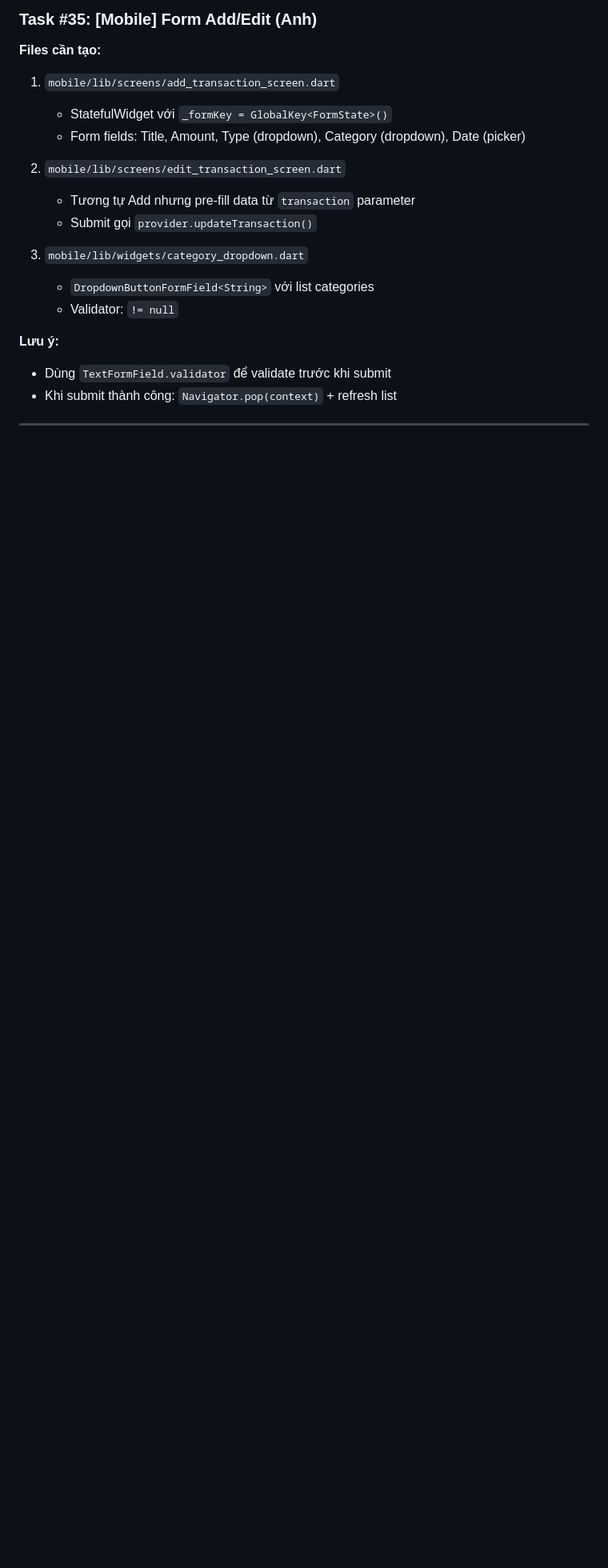
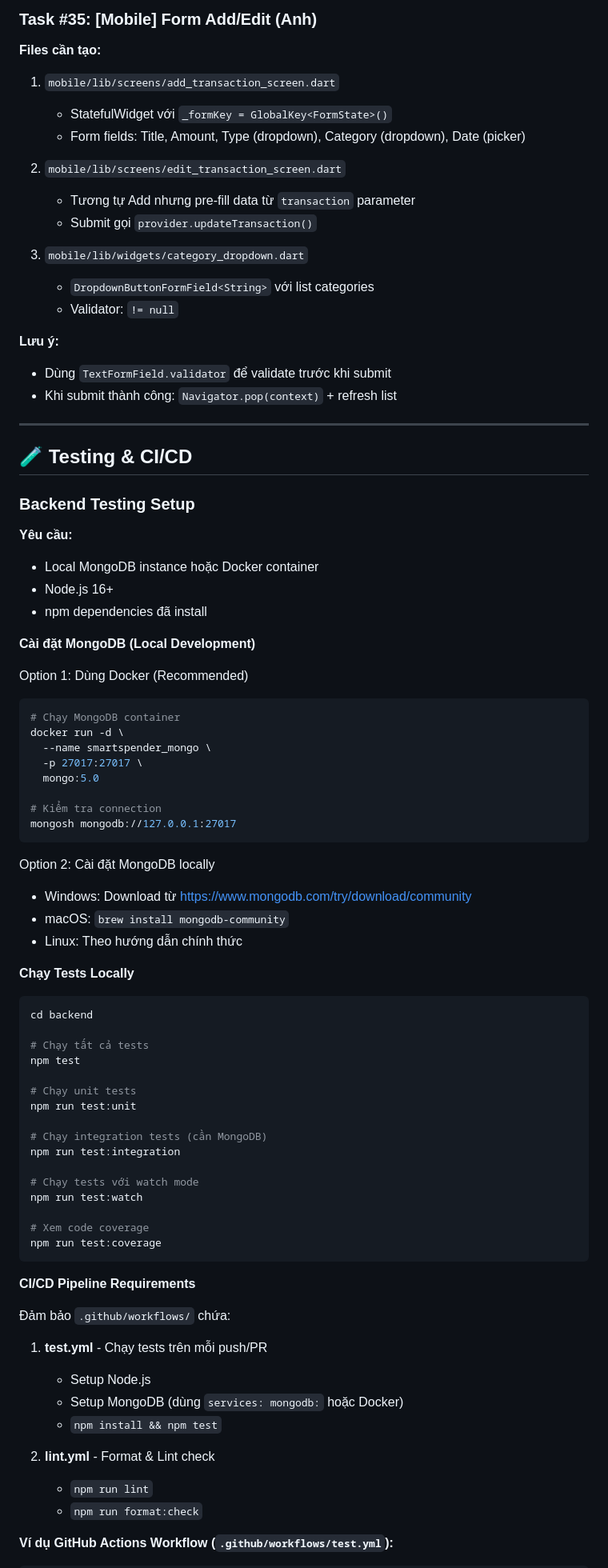
Before and after one commit to Minh08012005/SmartSpender, a Markdown page: DEVELOPMENT_GUIDE.md, the part around one of its changes. Shown at 80% size. Drawn GitHub-style; blank space fills up the shorter version.

````diff
--- a/DEVELOPMENT_GUIDE.md
+++ b/DEVELOPMENT_GUIDE.md
@@ -205,3 +205,66 @@ MultiProvider(
 
 ---
 
+## 🧪 Testing & CI/CD
+
+### Backend Testing Setup
+
+**Yêu cầu:**
+- Local MongoDB instance hoặc Docker container
+- Node.js 16+
+- npm dependencies đã install
+
+**Cài đặt MongoDB (Local Development)**
+
+Option 1: Dùng Docker (Recommended)
+```bash
+# Chạy MongoDB container
+docker run -d \
+  --name smartspender_mongo \
+  -p 27017:27017 \
+  mongo:5.0
+
+# Kiểm tra connection
+mongosh mongodb://127.0.0.1:27017
+```
+
+Option 2: Cài đặt MongoDB locally
+- Windows: Download từ https://www.mongodb.com/try/download/community
+- macOS: `brew install mongodb-community`
+- Linux: Theo hướng dẫn chính thức
+
+**Chạy Tests Locally**
+
+```bash
+cd backend
+
+# Chạy tất cả tests
+npm test
+
+# Chạy unit tests
+npm run test:unit
+
+# Chạy integration tests (cần MongoDB)
+npm run test:integration
+
+# Chạy tests với watch mode
+npm run test:watch
+
+# Xem code coverage
+npm run test:coverage
+```
+
+**CI/CD Pipeline Requirements**
+
+Đảm bảo `.github/workflows/` chứa:
+1. **test.yml** - Chạy tests trên mỗi push/PR
+   - Setup Node.js
+   - Setup MongoDB (dùng `services: mongodb:` hoặc Docker)
+   - `npm install && npm test`
+
+2. **lint.yml** - Format & Lint check
+   - `npm run lint`
+   - `npm run format:check`
+
+**Ví dụ GitHub Actions Workflow (`.github/workflows/test.yml`):**
+
````
Also changed, not shown: other parts of DEVELOPMENT_GUIDE.md (+71 -0 lines).
